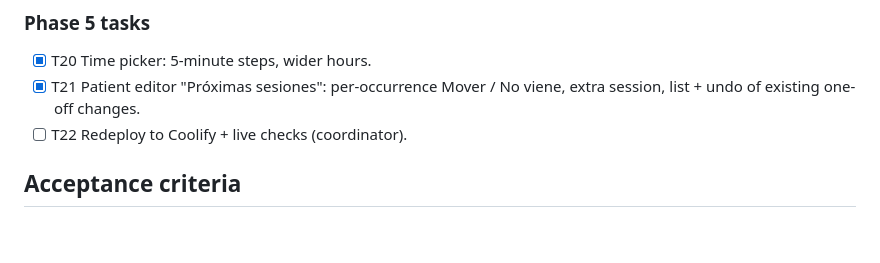
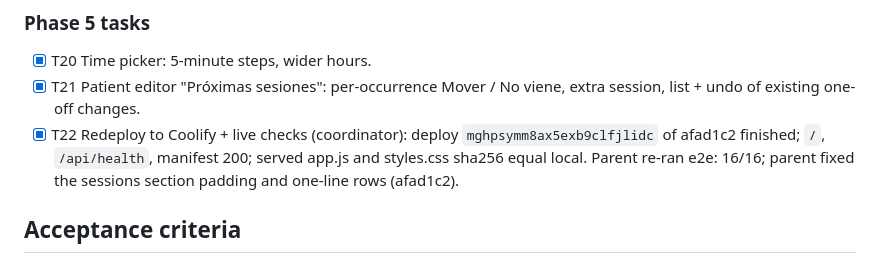
Before and after one commit to becodeb/consultorio, a Markdown page: odd/tasks/voz-y-calendario.md, the part around the change. Drawn GitHub-style; blank space fills up the shorter version.

Commit message:
docs: record phase 5 deploy

```diff
--- a/odd/tasks/voz-y-calendario.md
+++ b/odd/tasks/voz-y-calendario.md
@@ -130,7 +130,10 @@ Route: delegated direct — one writer (writer trigger: 2+ non-trivial files).
 - [x] T20 Time picker: 5-minute steps, wider hours.
 - [x] T21 Patient editor "Próximas sesiones": per-occurrence Mover / No viene, extra session,
       list + undo of existing one-off changes.
-- [ ] T22 Redeploy to Coolify + live checks (coordinator).
+- [x] T22 Redeploy to Coolify + live checks (coordinator): deploy `mghpsymm8ax5exb9clfjlidc`
+      of afad1c2 finished; `/`, `/api/health`, manifest 200; served app.js and styles.css
+      sha256 equal local. Parent re-ran e2e: 16/16; parent fixed the sessions section
+      padding and one-line rows (afad1c2).
 
 ## Acceptance criteria
 
```
